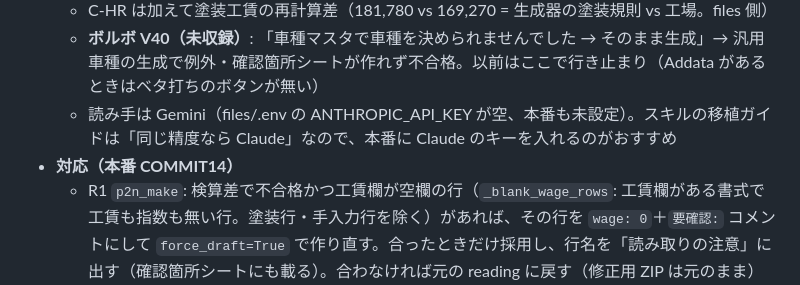
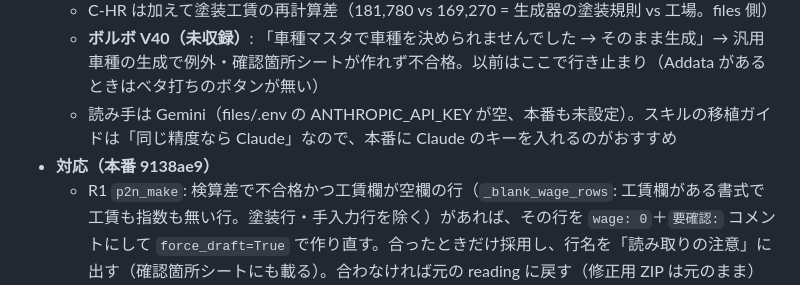
Before and after one commit to d27aaaedd7k3722-lab/neo-estimate, a Markdown page: docs/引き継ぎ書.md, the part around the change. Rendered like a GitHub page.

Commit message:
docs: 引き継ぎ書 §12.14 に本番コミット 9138ae9 を記入

```diff
--- a/docs/引き継ぎ書.md
+++ b/docs/引き継ぎ書.md
@@ -1576,7 +1576,7 @@ files 側に残した課題（報告済み・未修正）: `neo_diff` が同名
   - C-HR は加えて塗装工賃の再計算差（181,780 vs 169,270 = 生成器の塗装規則 vs 工場。files 側）
   - **ボルボ V40（未収録）**: 「車種マスタで車種を決められませんでした → そのまま生成」→ 汎用車種の生成で例外・確認箇所シートが作れず不合格。以前はここで行き止まり（Addata があるときはベタ打ちのボタンが無い）
   - 読み手は Gemini（files/.env の ANTHROPIC_API_KEY が空、本番も未設定）。スキルの移植ガイドは「同じ精度なら Claude」なので、本番に Claude のキーを入れるのがおすすめ
-- **対応（本番 __COMMIT14__）**
+- **対応（本番 9138ae9）**
   - R1 `p2n_make`: 検算差で不合格かつ工賃欄が空欄の行（`_blank_wage_rows`: 工賃欄がある書式で工賃も指数も無い行。塗装行・手入力行を除く）があれば、その行を `wage: 0`＋`要確認:` コメントにして `force_draft=True` で作り直す。合ったときだけ採用し、行名を「読み取りの注意」に出す（確認箇所シートにも載る）。合わなければ元の reading に戻す（修正用 ZIP は元のまま）
   - R2 `_beta_generate_ui`: ベタ打ちの UI を共通化し、スキル経路が不合格（検算差・未収録・例外）で見積書がまだあるときは結果の下に「✏️ ベタ打ちで作る」を出す
   - バグハント D/E/F（橋渡し・maker／旧経路・書き込み／読み手・配管）の採用分: 旧経路の結果に金額調整行・検証差・金額列の補正があるときは確認チェックを入れないとダウンロードできない（プレビュー取り込みは可）／OCR 結果キャッシュのキーに税区分／検証に通った結果だけパイプラインのキャッシュに残す／指紋に Addata の同一性（場所＋データ版）／vendor の subprocess に秘密情報を渡さない（`_SECRET_ENV`）／`has_car` は 01・11・12・15.DB が揃ったとき／部品は読む前にファイルの大きさ・種類・数で弾く
```
